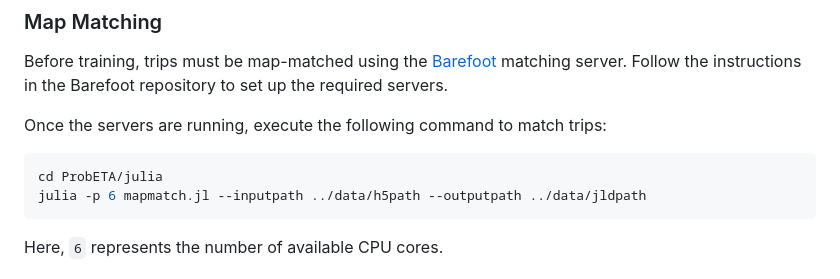
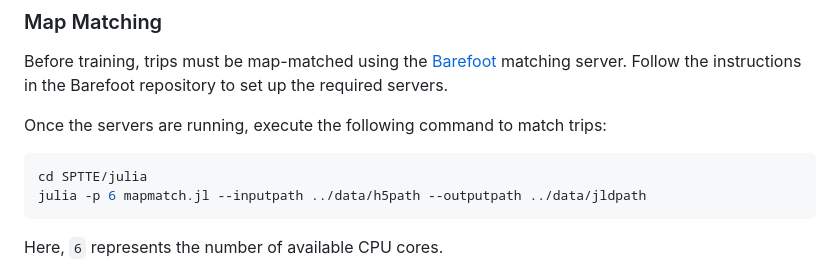
Before and after one commit to kelvinleung705/baseline, a Markdown page: README.md, the part around the change. Rendered like a GitHub page.

````diff
--- a/README.md
+++ b/README.md
@@ -61,7 +61,7 @@ Before training, trips must be map-matched using the [Barefoot](https://github.c
 Once the servers are running, execute the following command to match trips:
 
 ```bash
-cd ProbETA/julia
+cd SPTTE/julia
 julia -p 6 mapmatch.jl --inputpath ../data/h5path --outputpath ../data/jldpath
 ```
 
````
